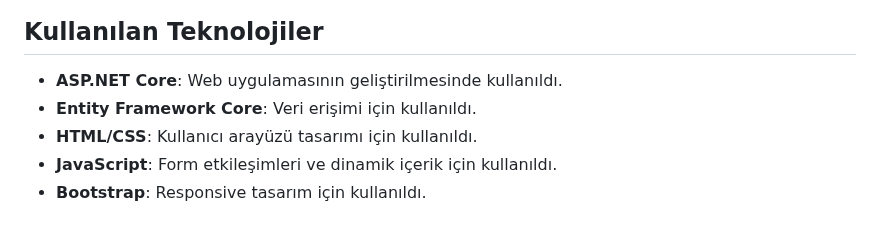
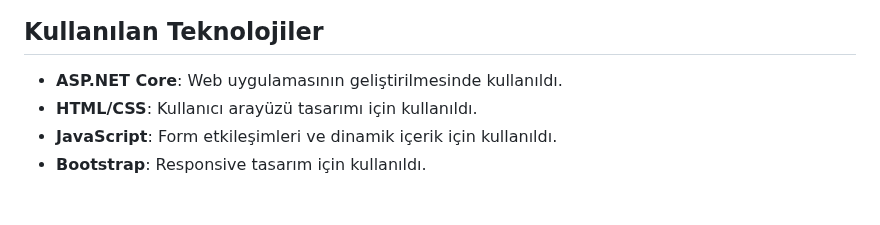
Before and after one commit to Melike10/LibraryManagementMVCProject, a Markdown page: README.md, the part around the change. GitHub-like rendering.

```diff
--- a/README.md
+++ b/README.md
@@ -7,7 +7,6 @@ Bu proje, kullanıcıların kitap girişi , yazar girişi ve login ,signup yapab
 
 ## Kullanılan Teknolojiler
 - **ASP.NET Core**: Web uygulamasının geliştirilmesinde kullanıldı.
-- **Entity Framework Core**: Veri erişimi için kullanıldı.
 - **HTML/CSS**: Kullanıcı arayüzü tasarımı için kullanıldı.
 - **JavaScript**: Form etkileşimleri ve dinamik içerik için kullanıldı.
 - **Bootstrap**: Responsive tasarım için kullanıldı.
```
